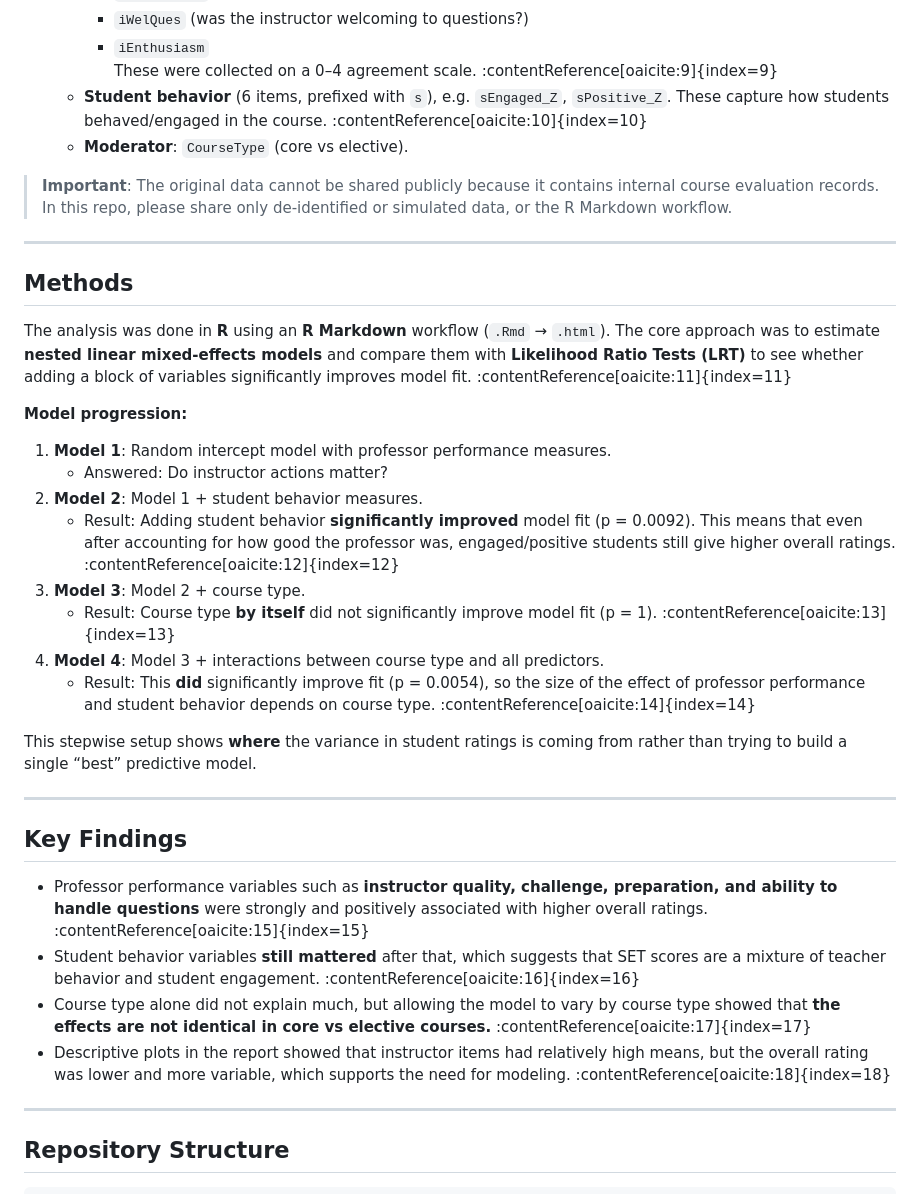
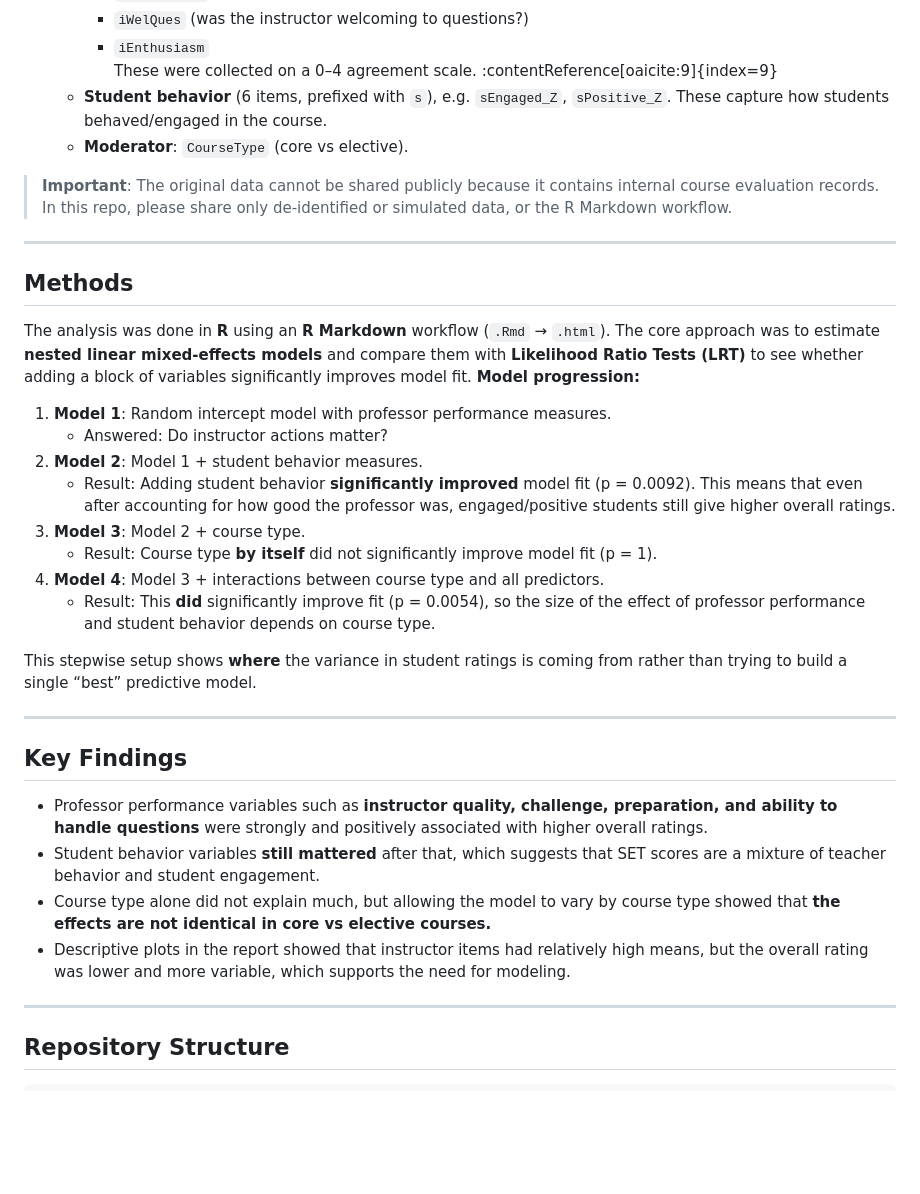
Before and after one commit to RichelCode/--MKT-Faculty-Evaluation-Investigation, a Markdown page: README.md, the part around the change printed below. Rendered like a GitHub page; blank space fills up the shorter version.

Commit message:
Remove duplicate content in README.md

```diff
--- a/README.md
+++ b/README.md
@@ -42,7 +38,7 @@ We specifically examined:
     - `iWelQues` (was the instructor welcoming to questions?)
     - `iEnthusiasm`
     These were collected on a 0–4 agreement scale. :contentReference[oaicite:9]{index=9}
-  - **Student behavior** (6 items, prefixed with `s`), e.g. `sEngaged_Z`, `sPositive_Z`. These capture how students behaved/engaged in the course. :contentReference[oaicite:10]{index=10}
+  - **Student behavior** (6 items, prefixed with `s`), e.g. `sEngaged_Z`, `sPositive_Z`. These capture how students behaved/engaged in the course.
   - **Moderator**: `CourseType` (core vs elective).
 
 > **Important**: The original data cannot be shared publicly because it contains internal course evaluation records. In this repo, please share only de-identified or simulated data, or the R Markdown workflow.
@@ -51,18 +47,17 @@ We specifically examined:
 
 ## Methods
 
-The analysis was done in **R** using an **R Markdown** workflow (`.Rmd` → `.html`). The core approach was to estimate **nested linear mixed-effects models** and compare them with **Likelihood Ratio Tests (LRT)** to see whether adding a block of variables significantly improves model fit. :contentReference[oaicite:11]{index=11}
-
+The analysis was done in **R** using an **R Markdown** workflow (`.Rmd` → `.html`). The core approach was to estimate **nested linear mixed-effects models** and compare them with **Likelihood Ratio Tests (LRT)** to see whether adding a block of variables significantly improves model fit.
 **Model progression:**
 
 1. **Model 1**: Random intercept model with professor performance measures.
    - Answered: Do instructor actions matter?
 2. **Model 2**: Model 1 + student behavior measures.
-   - Result: Adding student behavior **significantly improved** model fit (p = 0.0092). This means that even after accounting for how good the professor was, engaged/positive students still give higher overall ratings. :contentReference[oaicite:12]{index=12}
+   - Result: Adding student behavior **significantly improved** model fit (p = 0.0092). This means that even after accounting for how good the professor was, engaged/positive students still give higher overall ratings.
 3. **Model 3**: Model 2 + course type.
-   - Result: Course type **by itself** did not significantly improve model fit (p = 1). :contentReference[oaicite:13]{index=13}
+   - Result: Course type **by itself** did not significantly improve model fit (p = 1).
 4. **Model 4**: Model 3 + interactions between course type and all predictors.
-   - Result: This **did** significantly improve fit (p = 0.0054), so the size of the effect of professor performance and student behavior depends on course type. :contentReference[oaicite:14]{index=14}
+   - Result: This **did** significantly improve fit (p = 0.0054), so the size of the effect of professor performance and student behavior depends on course type.
 
 This stepwise setup shows **where** the variance in student ratings is coming from rather than trying to build a single “best” predictive model.
 
@@ -70,10 +65,10 @@ This stepwise setup shows **where** the variance in student ratings is coming fr
 
 ## Key Findings
 
-- Professor performance variables such as **instructor quality, challenge, preparation, and ability to handle questions** were strongly and positively associated with higher overall ratings. :contentReference[oaicite:15]{index=15}
-- Student behavior variables **still mattered** after that, which suggests that SET scores are a mixture of teacher behavior and student engagement. :contentReference[oaicite:16]{index=16}
-- Course type alone did not explain much, but allowing the model to vary by course type showed that **the effects are not identical in core vs elective courses.** :contentReference[oaicite:17]{index=17}
-- Descriptive plots in the report showed that instructor items had relatively high means, but the overall rating was lower and more variable, which supports the need for modeling. :contentReference[oaicite:18]{index=18}
+- Professor performance variables such as **instructor quality, challenge, preparation, and ability to handle questions** were strongly and positively associated with higher overall ratings.
+- Student behavior variables **still mattered** after that, which suggests that SET scores are a mixture of teacher behavior and student engagement.
+- Course type alone did not explain much, but allowing the model to vary by course type showed that **the effects are not identical in core vs elective courses.**
+- Descriptive plots in the report showed that instructor items had relatively high means, but the overall rating was lower and more variable, which supports the need for modeling.
 
 ---
 
```
Also changed, not shown: other parts of README.md (+5 -9 lines).
